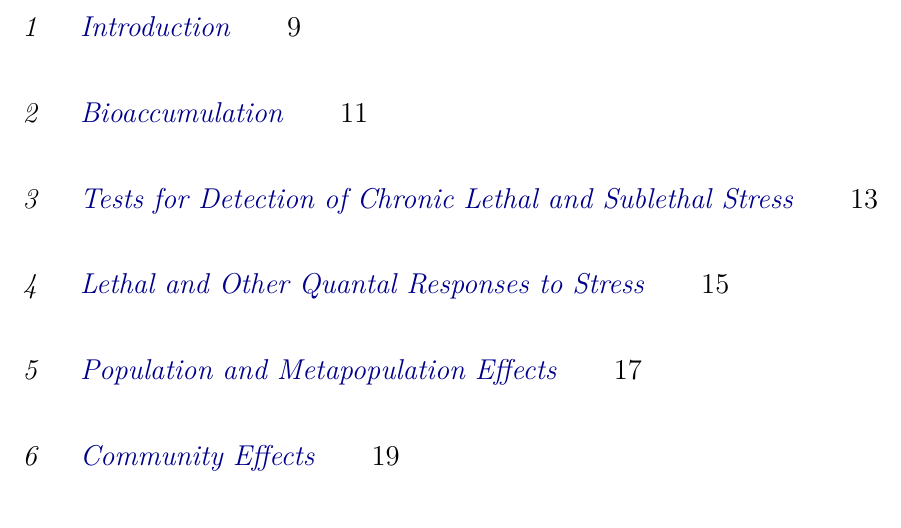
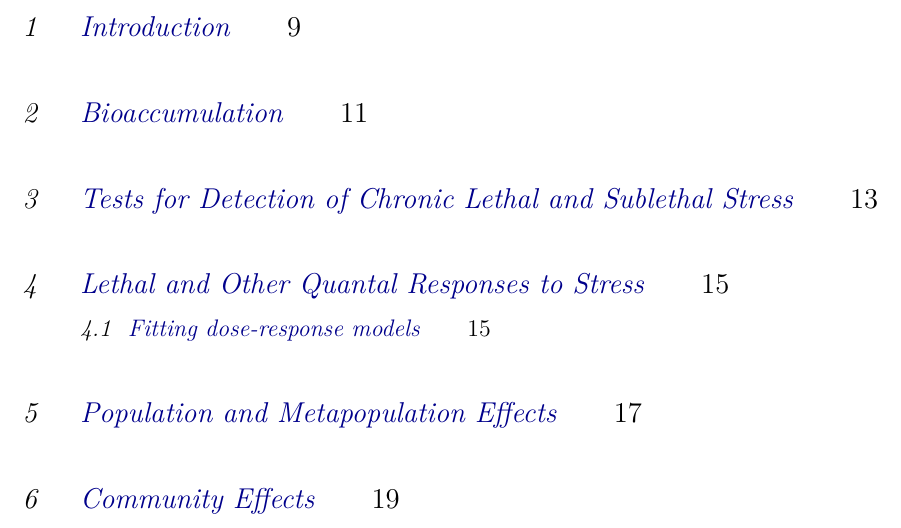
Before and after one commit to EDiLD/qetxR, a LaTeX book (main.tex, which reads tufte-book-local.tex): part of page 3 of 20, cut so that both start at the same text. Compiled offline with XeLaTeX; a LaTeX package or settings file that is missing is left out.

Commit message:
sections to toc

```diff
--- a/tufte-book-local.tex
+++ b/tufte-book-local.tex
@@ -27,3 +27,6 @@
 
 %%% Numbered Section Headings
 \setcounter{secnumdepth}{1}
+
+% Show also section in TOC
+\setcounter{tocdepth}{1}
```
